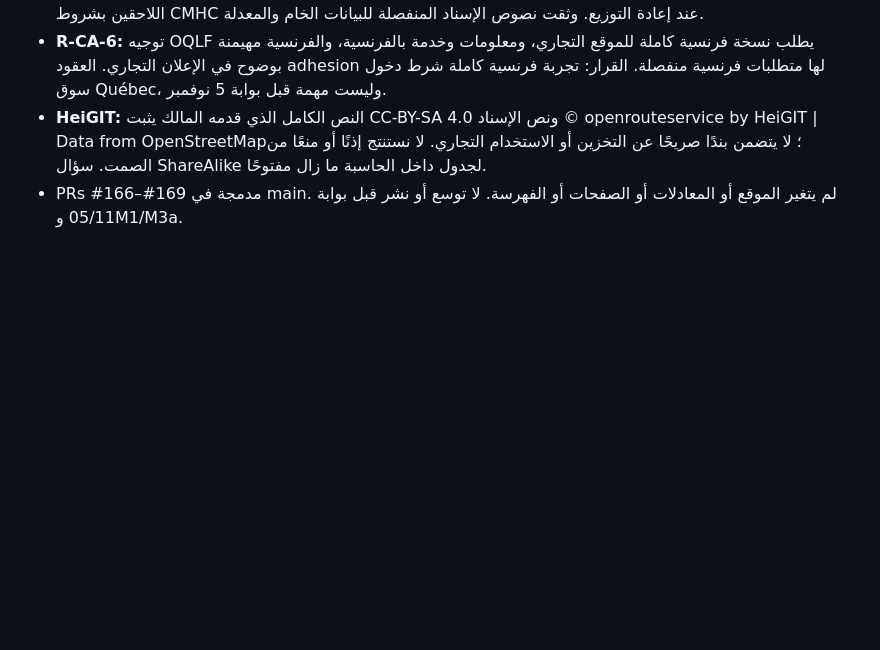
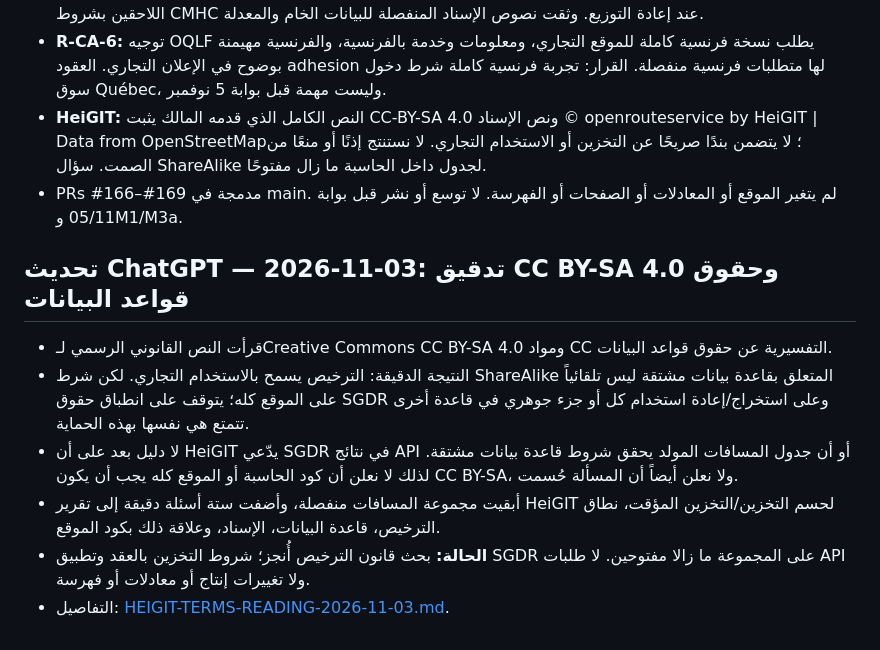
Before and after one commit to Fadhel-docom/relocation-cost, a Markdown page: OPS-ROOM.md, the part around the change. GitHub-like rendering; blank space fills up the shorter version.

Commit message:
docs(ops): record CC BY-SA database-rights review

```diff
--- a/OPS-ROOM.md
+++ b/OPS-ROOM.md
@@ -450,3 +450,13 @@ Independently audit the 30 prompts row by row using the current site, repository
 - **R-CA-6:** توجيه OQLF يطلب نسخة فرنسية كاملة للموقع التجاري، ومعلومات وخدمة بالفرنسية، والفرنسية مهيمنة بوضوح في الإعلان التجاري. العقود adhesion لها متطلبات فرنسية منفصلة. القرار: تجربة فرنسية كاملة شرط دخول سوق Québec، وليست مهمة قبل بوابة 5 نوفمبر.
 - **HeiGIT:** النص الكامل الذي قدمه المالك يثبت CC-BY-SA 4.0 ونص الإسناد © openrouteservice by HeiGIT | Data from OpenStreetMap؛ لا يتضمن بندًا صريحًا عن التخزين أو الاستخدام التجاري. لا نستنتج إذنًا أو منعًا من الصمت. سؤال ShareAlike لجدول داخل الحاسبة ما زال مفتوحًا.
 - PRs #166–#169 مدمجة في main. لم يتغير الموقع أو المعادلات أو الصفحات أو الفهرسة. لا توسع أو نشر قبل بوابة 05/11 وM1/M3a.
+
+
+## تحديث ChatGPT — 2026-11-03: تدقيق CC BY-SA 4.0 وحقوق قواعد البيانات
+
+- قرأت النص القانوني الرسمي لـCreative Commons CC BY-SA 4.0 ومواد CC التفسيرية عن حقوق قواعد البيانات.
+- النتيجة الدقيقة: الترخيص يسمح بالاستخدام التجاري. لكن شرط ShareAlike المتعلق بقاعدة بيانات مشتقة ليس تلقائياً على الموقع كله؛ يتوقف على انطباق حقوق SGDR وعلى استخراج/إعادة استخدام كل أو جزء جوهري في قاعدة أخرى تتمتع هي نفسها بهذه الحماية.
+- لا دليل بعد على أن HeiGIT يدّعي SGDR في نتائج API أو أن جدول المسافات المولد يحقق شروط قاعدة بيانات مشتقة. لذلك لا نعلن أن كود الحاسبة أو الموقع كله يجب أن يكون CC BY-SA، ولا نعلن أيضاً أن المسألة حُسمت.
+- أبقيت مجموعة المسافات منفصلة، وأضفت ستة أسئلة دقيقة إلى تقرير HeiGIT لحسم التخزين/التخزين المؤقت، نطاق الترخيص، قاعدة البيانات، الإسناد، وعلاقة ذلك بكود الموقع.
+- **الحالة:** بحث قانون الترخيص أُنجز؛ شروط التخزين بالعقد وتطبيق SGDR على المجموعة ما زالا مفتوحين. لا طلبات API ولا تغييرات إنتاج أو معادلات أو فهرسة.
+- التفاصيل: [HEIGIT-TERMS-READING-2026-11-03.md](docs/operations/HEIGIT-TERMS-READING-2026-11-03.md).
```
